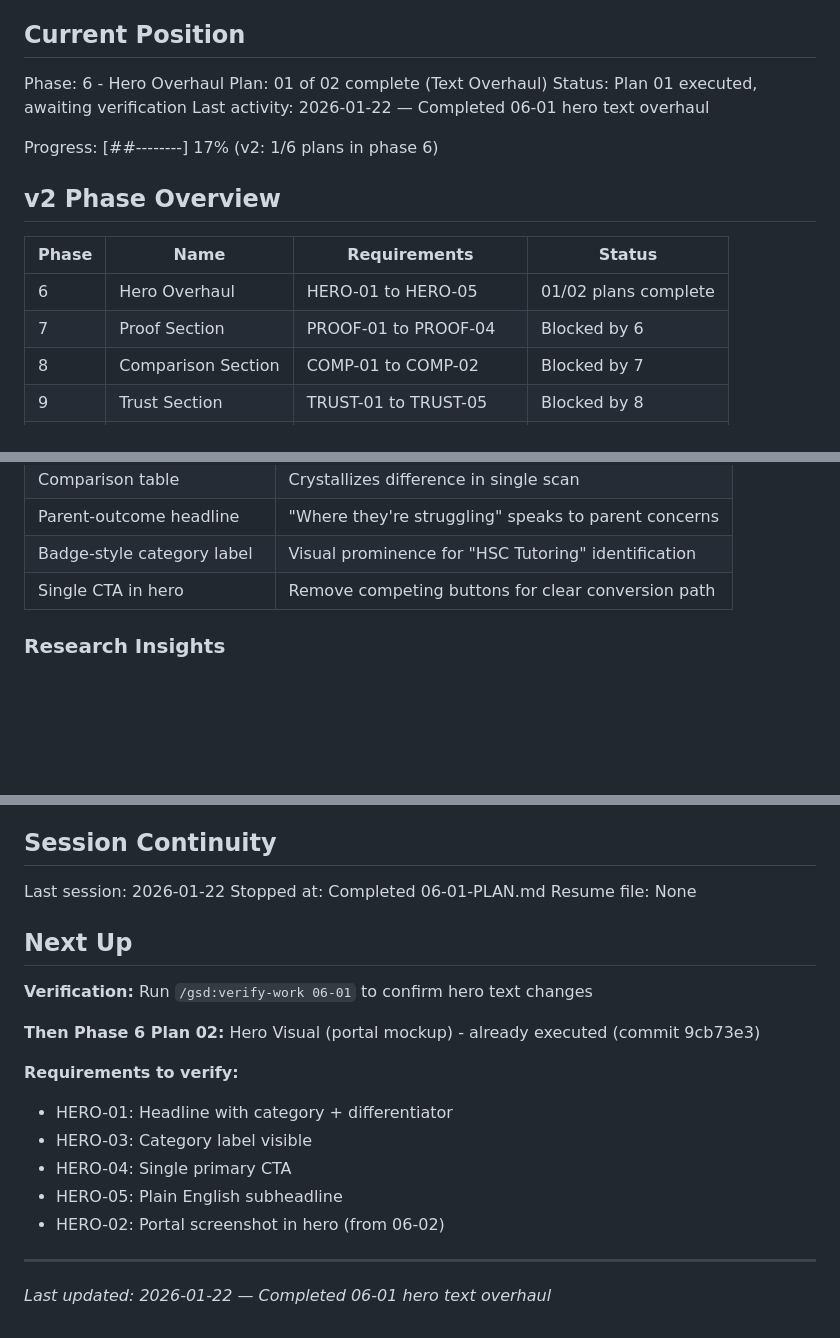
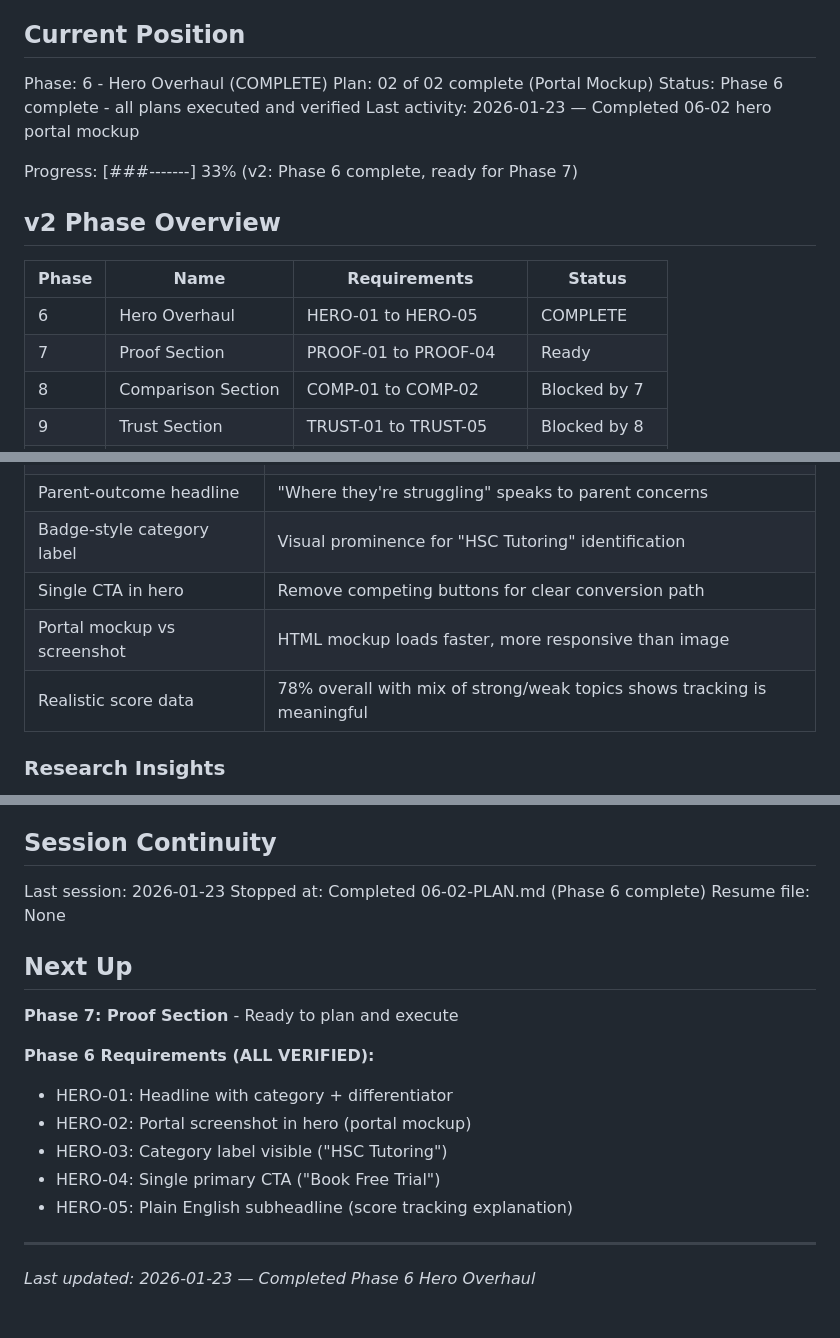
Before and after one commit to jimbobbibong-max/Beamacademy.info, a Markdown page: .planning/STATE.md, 3 parts joined by grey strips. Rendered like a GitHub page; blank space fills up the shorter version.

Commit message:
docs(06-02): complete hero portal mockup plan
Tasks completed: 4/4
- Task 1: Replace hero image with portal mockup HTML
- Tasks 2-3: Add CSS for hero portal mockup (desktop + mobile)
- Task 4: Checkpoint verified by user

SUMMARY: .planning/phases/06-hero-overhaul/06-02-SUMMARY.md

```diff
--- a/.planning/STATE.md
+++ b/.planning/STATE.md
@@ -9,19 +9,19 @@ See: .planning/PROJECT.md (updated 2026-01-22)
 
 ## Current Position
 
-Phase: 6 - Hero Overhaul
-Plan: 01 of 02 complete (Text Overhaul)
-Status: Plan 01 executed, awaiting verification
-Last activity: 2026-01-22 — Completed 06-01 hero text overhaul
+Phase: 6 - Hero Overhaul (COMPLETE)
+Plan: 02 of 02 complete (Portal Mockup)
+Status: Phase 6 complete - all plans executed and verified
+Last activity: 2026-01-23 — Completed 06-02 hero portal mockup
 
-Progress: [##--------] 17% (v2: 1/6 plans in phase 6)
+Progress: [###-------] 33% (v2: Phase 6 complete, ready for Phase 7)
 
 ## v2 Phase Overview
 
 | Phase | Name | Requirements | Status |
 |-------|------|--------------|--------|
-| 6 | Hero Overhaul | HERO-01 to HERO-05 | 01/02 plans complete |
-| 7 | Proof Section | PROOF-01 to PROOF-04 | Blocked by 6 |
+| 6 | Hero Overhaul | HERO-01 to HERO-05 | COMPLETE |
+| 7 | Proof Section | PROOF-01 to PROOF-04 | Ready |
 | 8 | Comparison Section | COMP-01 to COMP-02 | Blocked by 7 |
 | 9 | Trust Section | TRUST-01 to TRUST-05 | Blocked by 8 |
 | 10 | Support Section | SUPP-01 to SUPP-03 | Blocked by 9 |
@@ -56,6 +56,8 @@ Progress: [##--------] 17% (v2: 1/6 plans in phase 6)
 | Parent-outcome headline | "Where they're struggling" speaks to parent concerns |
 | Badge-style category label | Visual prominence for "HSC Tutoring" identification |
 | Single CTA in hero | Remove competing buttons for clear conversion path |
+| Portal mockup vs screenshot | HTML mockup loads faster, more responsive than image |
+| Realistic score data | 78% overall with mix of strong/weak topics shows tracking is meaningful |
 
 ### Research Insights
 
@@ -74,23 +76,21 @@ Progress: [##--------] 17% (v2: 1/6 plans in phase 6)
 
 ## Session Continuity
 
-Last session: 2026-01-22
-Stopped at: Completed 06-01-PLAN.md
+Last session: 2026-01-23
+Stopped at: Completed 06-02-PLAN.md (Phase 6 complete)
 Resume file: None
 
 ## Next Up
 
-**Verification:** Run `/gsd:verify-work 06-01` to confirm hero text changes
+**Phase 7: Proof Section** - Ready to plan and execute
 
-**Then Phase 6 Plan 02:** Hero Visual (portal mockup) - already executed (commit 9cb73e3)
-
-**Requirements to verify:**
+**Phase 6 Requirements (ALL VERIFIED):**
 - HERO-01: Headline with category + differentiator
-- HERO-03: Category label visible
-- HERO-04: Single primary CTA
-- HERO-05: Plain English subheadline
-- HERO-02: Portal screenshot in hero (from 06-02)
+- HERO-02: Portal screenshot in hero (portal mockup)
+- HERO-03: Category label visible ("HSC Tutoring")
+- HERO-04: Single primary CTA ("Book Free Trial")
+- HERO-05: Plain English subheadline (score tracking explanation)
 
 ---
 
-*Last updated: 2026-01-22 — Completed 06-01 hero text overhaul*
+*Last updated: 2026-01-23 — Completed Phase 6 Hero Overhaul*
```
Also changed, not shown: 1 other file.
